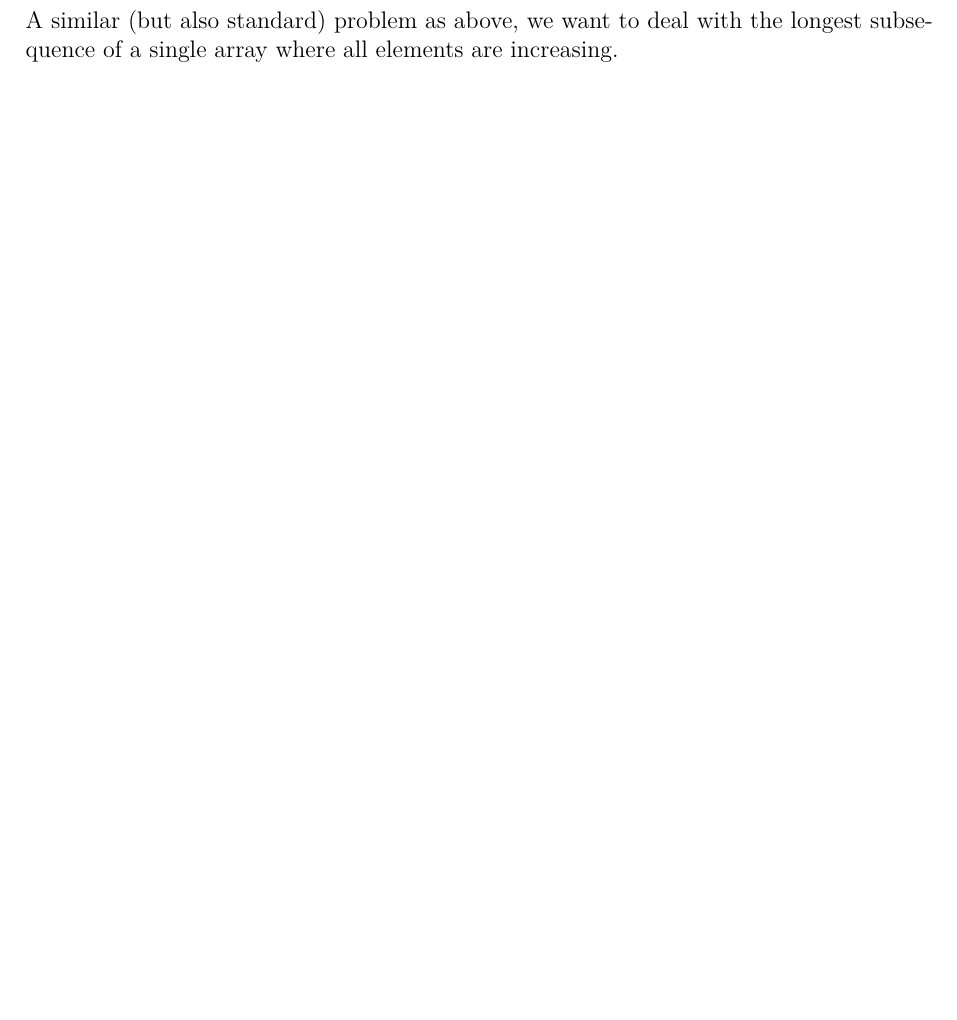
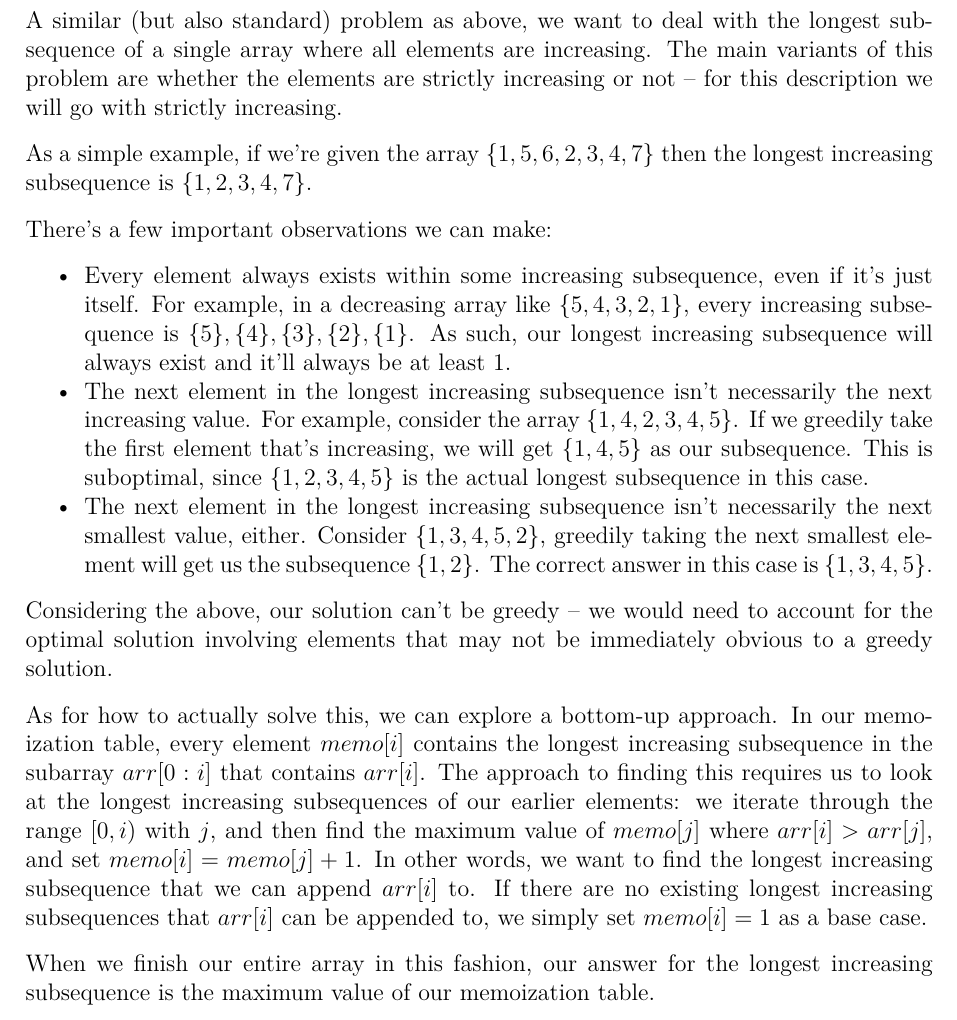
Before and after one commit to JarateKing/Competitive-Programming-Textbook, a LaTeX document (main.tex, which reads chapters/dynamic-programming-problems.tex): part of page 59 of 77 before the commit and part of page 59 of 78 after it, cut so that both start at the same text, the shorter picture padded with empty space. Compiled offline with pdfLaTeX.

Commit message:
added description of lis

```diff
--- a/chapters/dynamic-programming-problems.tex
+++ b/chapters/dynamic-programming-problems.tex
@@ -56,7 +56,22 @@ We can solve this with dynamic programming:
 
 \subsection{Longest Increasing Subsequence}
 
-A similar (but also standard) problem as above, we want to deal with the longest subsequence of a single array where all elements are increasing.
+A similar (but also standard) problem as above, we want to deal with the longest subsequence of a single array where all elements are increasing. The main variants of this problem are whether the elements are strictly increasing or not -- for this description we will go with strictly increasing.
+
+As a simple example, if we're given the array $\{1,5,6,2,3,4,7\}$ then the longest increasing subsequence is $\{1,2,3,4,7\}$.
+
+There's a few important observations we can make:
+\begin{itemize}
+\item Every element always exists within some increasing subsequence, even if it's just itself. For example, in a decreasing array like $\{5,4,3,2,1\}$, every increasing subsequence is $\{5\},\{4\},\{3\},\{2\},\{1\}$. As such, our longest increasing subsequence will always exist and it'll always be at least 1.
+\item The next element in the longest increasing subsequence isn't necessarily the next increasing value. For example, consider the array $\{1,4,2,3,4,5\}$. If we greedily take the first element that's increasing, we will get $\{1,4,5\}$ as our subsequence. This is suboptimal, since $\{1,2,3,4,5\}$ is the actual longest subsequence in this case.
+\item The next element in the longest increasing subsequence isn't necessarily the next smallest value, either. Consider $\{1,3,4,5,2\}$, greedily taking the next smallest element will get us the subsequence $\{1,2\}$. The correct answer in this case is $\{1,3,4,5\}$.
+\end{itemize}
+
+Considering the above, our solution can't be greedy -- we would need to account for the optimal solution involving elements that may not be immediately obvious to a greedy solution.
+
+As for how to actually solve this, we can explore a bottom-up approach. In our memoization table, every element $memo[i]$ contains the longest increasing subsequence in the subarray $arr[0:i]$ that contains $arr[i]$. The approach to finding this requires us to look at the longest increasing subsequences of our earlier elements: we iterate through the range $[0,i)$ with $j$, and then find the maximum value of $memo[j]$ where $arr[i] > arr[j]$, and set $memo[i] = memo[j] + 1$. In other words, we want to find the longest increasing subsequence that we can append $arr[i]$ to. If there are no existing longest increasing subsequences that $arr[i]$ can be appended to, we simply set $memo[i] = 1$ as a base case.
+
+When we finish our entire array in this fashion, our answer for the longest increasing subsequence is the maximum value of our memoization table.
 
 \inputcpp{code/dp/lis.cpp}
 
```
